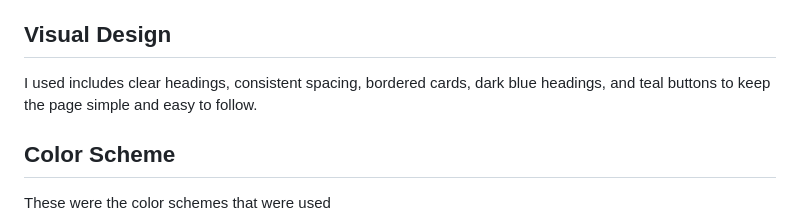
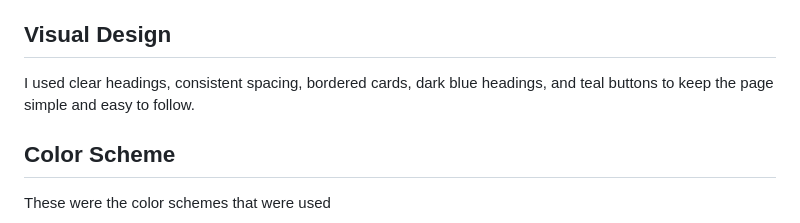
Before and after one commit to nietj-OnSmth/joseph-nieto_portfolio, a Markdown page: README.md, the part around the change. Drawn GitHub-style.

Commit message:
Added a small detail

```diff
--- a/README.md
+++ b/README.md
@@ -92,7 +92,7 @@ I didn't include my resume since my background and skills are already on the pag
 - Email: jniet7115@gmail.com
 
 ## Visual Design
-I used includes clear headings, consistent spacing, bordered cards, dark blue headings, and teal buttons to keep the page simple and easy to follow.
+I used clear headings, consistent spacing, bordered cards, dark blue headings, and teal buttons to keep the page simple and easy to follow.
 
 ## Color Scheme
 These were the color schemes that were used
```
